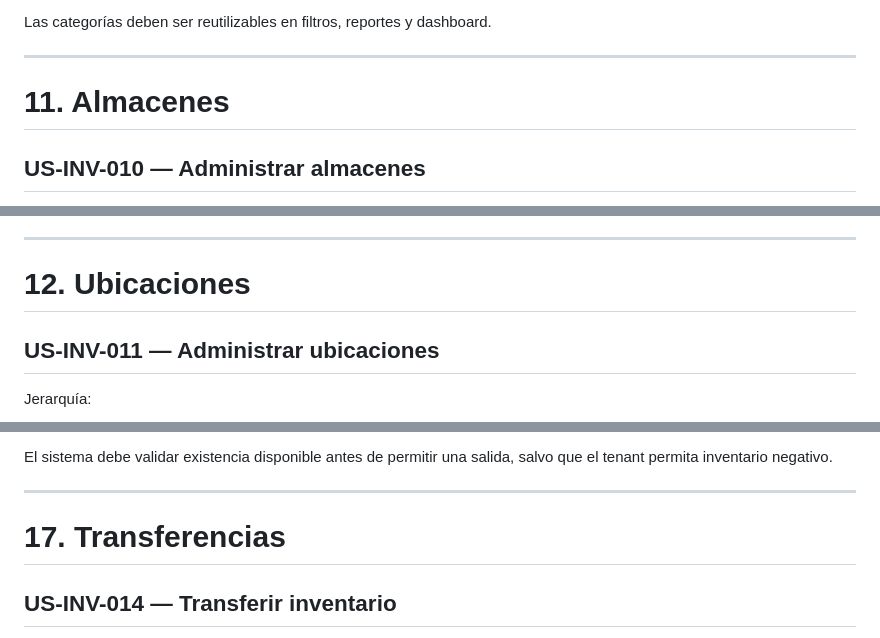
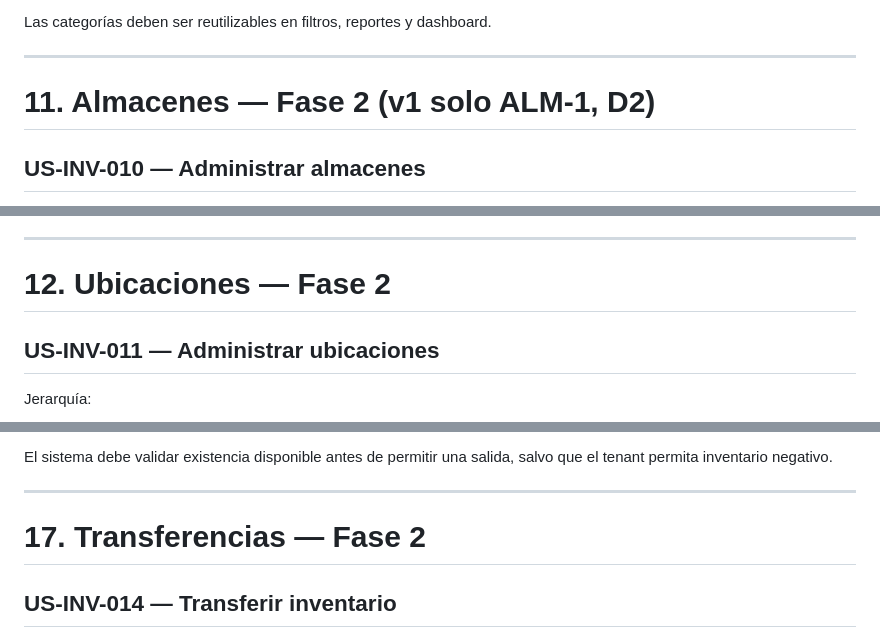
Before and after one commit to addv-prototipos/portal-multi, a Markdown page: inventarios.md, 3 parts joined by grey strips. Rendered like a GitHub page.

```diff
--- a/inventarios.md
+++ b/inventarios.md
@@ -651,7 +674,7 @@ Las categorías deben ser reutilizables en filtros, reportes y dashboard.
 
 ---
 
-# 11. Almacenes
+# 11. Almacenes — Fase 2 (v1 solo ALM-1, D2)
 
 ## US-INV-010 — Administrar almacenes
 
@@ -676,7 +699,7 @@ Tipos:
 
 ---
 
-# 12. Ubicaciones
+# 12. Ubicaciones — Fase 2
 
 ## US-INV-011 — Administrar ubicaciones
 
@@ -808,7 +831,7 @@ El sistema debe validar existencia disponible antes de permitir una salida, salv
 
 ---
 
-# 17. Transferencias
+# 17. Transferencias — Fase 2
 
 ## US-INV-014 — Transferir inventario
 
```
Also changed, not shown: other parts of inventarios.md (+105 -82 lines).
